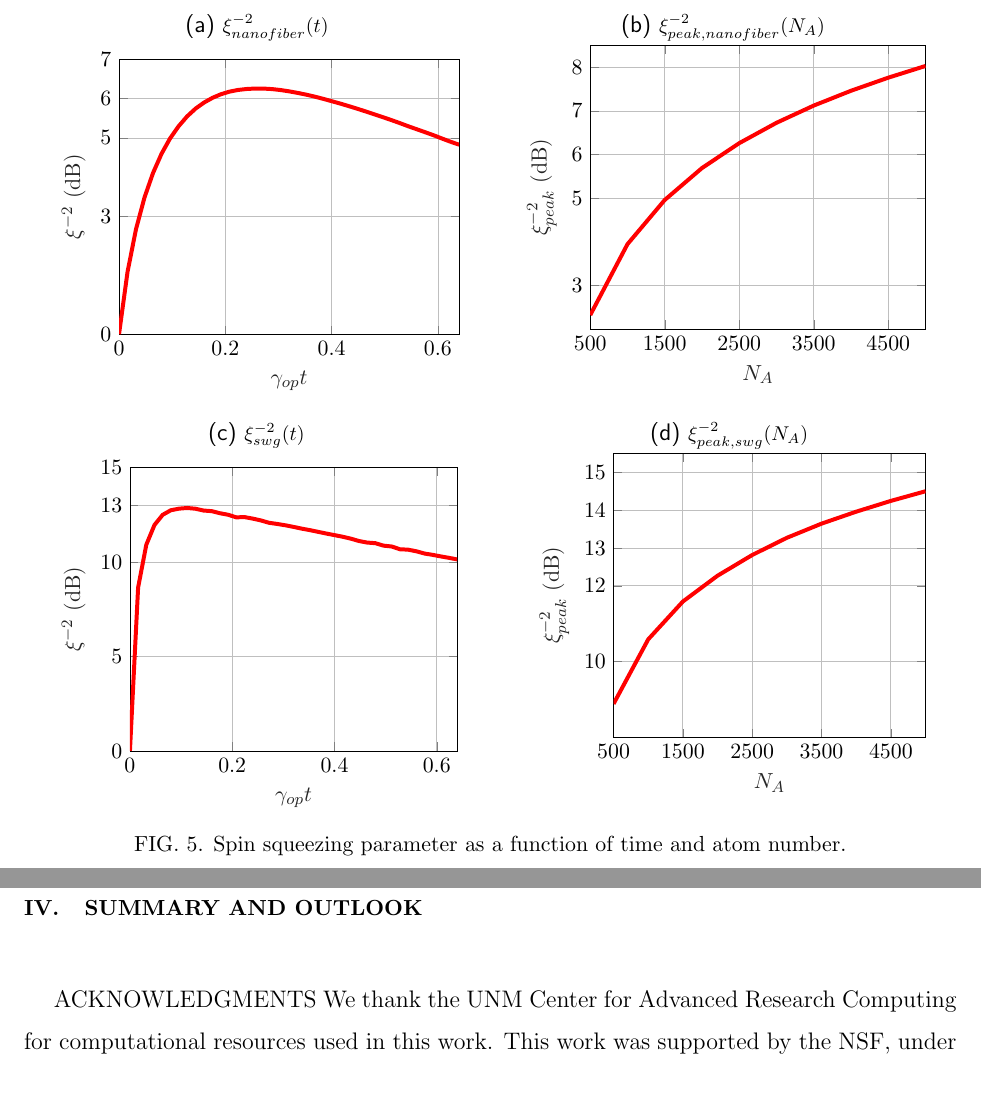
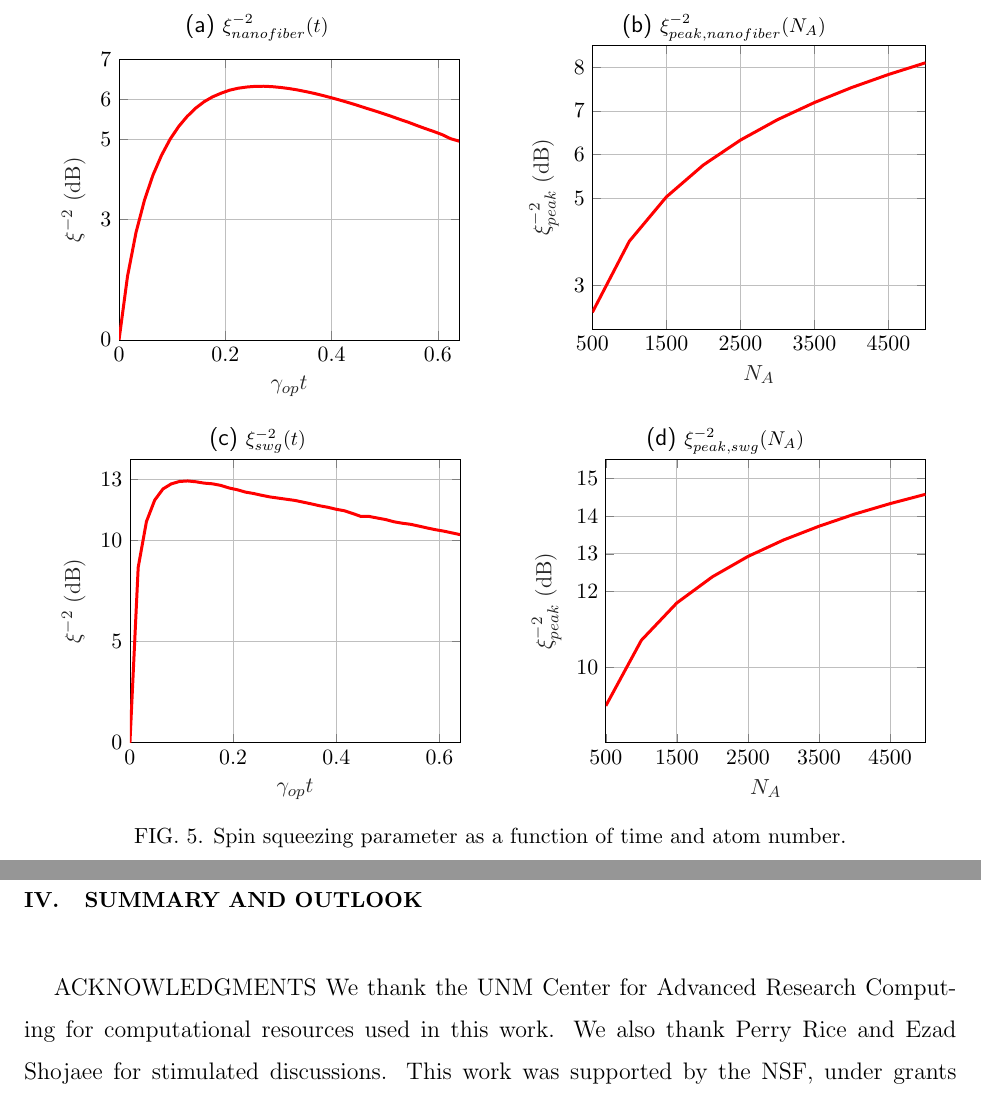
Before and after one commit to CQuIC/FaradaySqueezingProtocol, a LaTeX paper (FaradayProtocol.tex, which reads fig/nanofiber_xi_t_rp1d8a_NA2500.tex, fig/swg_xi_t_rp1d_NA2500.tex): two parts of pages 15 and 16 of 35, joined at a grey line, cut so that both start at the same text. Compiled offline with pdfLaTeX; TikZ figures are drawn from their code, not taken from saved files.

```diff
--- a/FaradayProtocol.tex
+++ b/FaradayProtocol.tex
@@ -718,7 +718,7 @@
 
 
 ACKNOWLEDGMENTS
-We thank the UNM Center for Advanced Research Computing for computational resources used in this work.
+We thank the UNM Center for Advanced Research Computing for computational resources used in this work. We also thank Perry Rice and Ezad Shojaee for stimulated discussions.
 This work was supported by the NSF, under grants PHY-1212445, xxxxx.
 
 \bibliography{refs/Archive}
--- a/fig/nanofiber_xi_t_rp1d8a_NA2500.tex
+++ b/fig/nanofiber_xi_t_rp1d8a_NA2500.tex
@@ -20,46 +20,49 @@
 xmajorgrids,
 ymajorgrids
 ]
-\addplot [color=red, line width=2.0pt, forget plot]
+\addplot [color=red, line width=1.5pt, forget plot]
   table[row sep=crcr]{%
 0.0000	-0.0000\\
-0.0160	1.5869\\
-0.0320	2.6777\\
-0.0480	3.4854\\
-0.0640	4.1073\\
-0.0800	4.5969\\
-0.0960	4.9858\\
-0.1120	5.2951\\
-0.1280	5.5470\\
-0.1440	5.7463\\
-0.1600	5.9008\\
-0.1760	6.0219\\
-0.1920	6.1135\\
-0.2080	6.1792\\
-0.2240	6.2214\\
-0.2400	6.2458\\
-0.2560	6.2575\\
-0.2720	6.2565\\
-0.2880	6.2434\\
-0.3040	6.2194\\
-0.3200	6.1858\\
-0.3360	6.1468\\
-0.3520	6.1025\\
-0.3680	6.0522\\
-0.3840	5.9960\\
-0.4160	5.8755\\
-0.4320	5.8107\\
-0.4480	5.7440\\
-0.4640	5.6746\\
-0.4960	5.5304\\
-0.5121	5.4557\\
-0.5281	5.3781\\
-0.5441	5.2971\\
-0.5761	5.1444\\
-0.5921	5.0664\\
-0.6081	4.9818\\
-0.6241	4.9007\\
-0.6401	4.8260\\
+0.0160	1.5893\\
+0.0320	2.6828\\
+0.0480	3.4936\\
+0.0640	4.1175\\
+0.0800	4.6079\\
+0.0960	5.0051\\
+0.1120	5.3221\\
+0.1280	5.5743\\
+0.1440	5.7811\\
+0.1600	5.9431\\
+0.1760	6.0653\\
+0.1920	6.1561\\
+0.2080	6.2315\\
+0.2240	6.2802\\
+0.2400	6.3099\\
+0.2560	6.3274\\
+0.2720	6.3301\\
+0.2880	6.3200\\
+0.3040	6.2995\\
+0.3200	6.2724\\
+0.3360	6.2374\\
+0.3520	6.1952\\
+0.3680	6.1490\\
+0.3840	6.0968\\
+0.4000	6.0414\\
+0.4160	5.9824\\
+0.4320	5.9205\\
+0.4480	5.8561\\
+0.4640	5.7866\\
+0.4800	5.7211\\
+0.4960	5.6517\\
+0.5121	5.5799\\
+0.5281	5.5046\\
+0.5441	5.4329\\
+0.5601	5.3519\\
+0.5761	5.2744\\
+0.5921	5.2012\\
+0.6081	5.1215\\
+0.6241	5.0197\\
+0.6401	4.9588\\
 };
 \end{axis}
 \end{tikzpicture}%
--- a/fig/swg_xi_t_rp1d_NA2500.tex
+++ b/fig/swg_xi_t_rp1d_NA2500.tex
@@ -12,7 +12,7 @@
 xlabel style={font=\color{white!15!black}},
 xlabel={$\gamma_{op}t$},
 ymin=-0.0000,
-ymax=15.0000,
+ymax=14.0000,
 ytick={0.0000,5.0000,10.0000,13.0000,15.0000},
 ylabel style={font=\color{white!15!black}},
 ylabel={$\xi^{-2}$ (dB)},
@@ -20,48 +20,46 @@
 xmajorgrids,
 ymajorgrids
 ]
-\addplot [color=red, line width=2.0pt, forget plot]
+\addplot [color=red, line width=1.5pt, forget plot]
   table[row sep=crcr]{%
 0.0000	-0.0000\\
-0.0160	8.6490\\
-0.0320	10.9123\\
-0.0480	11.9587\\
-0.0640	12.4956\\
-0.0800	12.7388\\
-0.0960	12.8228\\
-0.1120	12.8578\\
-0.1280	12.8188\\
-0.1440	12.7227\\
-0.1600	12.6901\\
-0.1760	12.5804\\
-0.1920	12.4999\\
-0.2080	12.3628\\
-0.2240	12.3765\\
-0.2400	12.2964\\
-0.2560	12.2004\\
-0.2720	12.0750\\
-0.2880	12.0136\\
-0.3040	11.9422\\
-0.3200	11.8575\\
-0.3360	11.7650\\
-0.3520	11.6855\\
-0.3840	11.5055\\
-0.4000	11.4219\\
-0.4160	11.3364\\
-0.4320	11.2354\\
-0.4480	11.1093\\
-0.4640	11.0279\\
-0.4800	10.9946\\
-0.4960	10.8647\\
-0.5121	10.8195\\
-0.5281	10.6734\\
-0.5441	10.6522\\
-0.5601	10.5664\\
-0.5761	10.4478\\
-0.5921	10.3767\\
-0.6081	10.2944\\
-0.6241	10.2188\\
-0.6401	10.1350\\
+0.0160	8.6640\\
+0.0320	10.9267\\
+0.0480	11.9839\\
+0.0640	12.5364\\
+0.0800	12.7864\\
+0.0960	12.9062\\
+0.1120	12.9317\\
+0.1280	12.8907\\
+0.1440	12.8244\\
+0.1600	12.7900\\
+0.1760	12.7131\\
+0.1920	12.5860\\
+0.2080	12.4976\\
+0.2240	12.3810\\
+0.2400	12.3107\\
+0.2560	12.2201\\
+0.2720	12.1401\\
+0.3040	12.0257\\
+0.3200	11.9696\\
+0.3520	11.7973\\
+0.3680	11.7047\\
+0.3840	11.6299\\
+0.4000	11.5324\\
+0.4160	11.4583\\
+0.4320	11.3228\\
+0.4480	11.1780\\
+0.4640	11.1775\\
+0.4800	11.0990\\
+0.4960	11.0236\\
+0.5121	10.9138\\
+0.5281	10.8439\\
+0.5441	10.7904\\
+0.5601	10.7024\\
+0.5761	10.6108\\
+0.5921	10.5250\\
+0.6081	10.4548\\
+0.6401	10.2806\\
 };
 \end{axis}
 \end{tikzpicture}%
```
Also changed, not shown: CooperativityEnhancement.tex (+15 -12 lines), fig/nanofiber_peakxi_NA_rp1d8a.tex (+12 -12 lines), fig/nanofiber_peakxi_rp_NA2500.tex (+17 -17 lines), fig/swg_peakxi_NA_rp1d.tex (+12 -12 lines), fig/swg_peakxi_rp_NA2500.tex (+10 -10 lines), fig/nanofiber_xi_t_rp1d8a_NA2500.tex (2 more changed lines), fig/swg_xi_t_rp1d_NA2500.tex (2 more changed lines), 4 other files.
